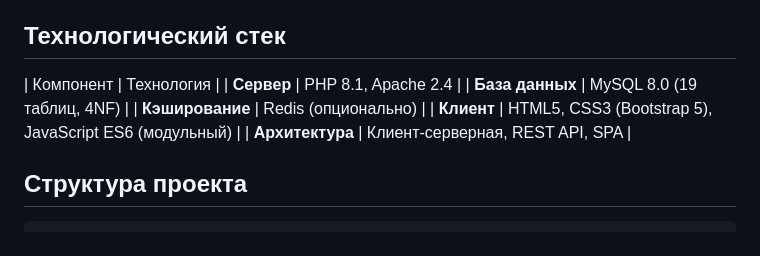
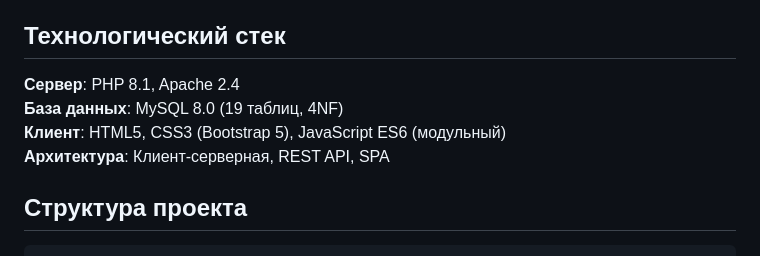
Before and after one commit to AngelinaK280004/meal-planner, a Markdown page: README.md, the part around one of its changes. Drawn GitHub-style.

```diff
--- a/README.md
+++ b/README.md
@@ -66,12 +65,10 @@ A web application for automating recipe selection and meal planning, taking into
 
 ## Технологический стек
 
-| Компонент | Технология |
-| **Сервер** | PHP 8.1, Apache 2.4 |
-| **База данных** | MySQL 8.0 (19 таблиц, 4NF) |
-| **Кэширование** | Redis (опционально) |
-| **Клиент** | HTML5, CSS3 (Bootstrap 5), JavaScript ES6 (модульный) |
-| **Архитектура** | Клиент-серверная, REST API, SPA |
+**Сервер**:  PHP 8.1, Apache 2.4 <br>
+**База данных**: MySQL 8.0 (19 таблиц, 4NF) <br>
+**Клиент**: HTML5, CSS3 (Bootstrap 5), JavaScript ES6 (модульный) <br>
+**Архитектура**: Клиент-серверная, REST API, SPA
 
 ## Структура проекта
 
```
Also changed, not shown: other parts of README.md (+6 -7 lines).
